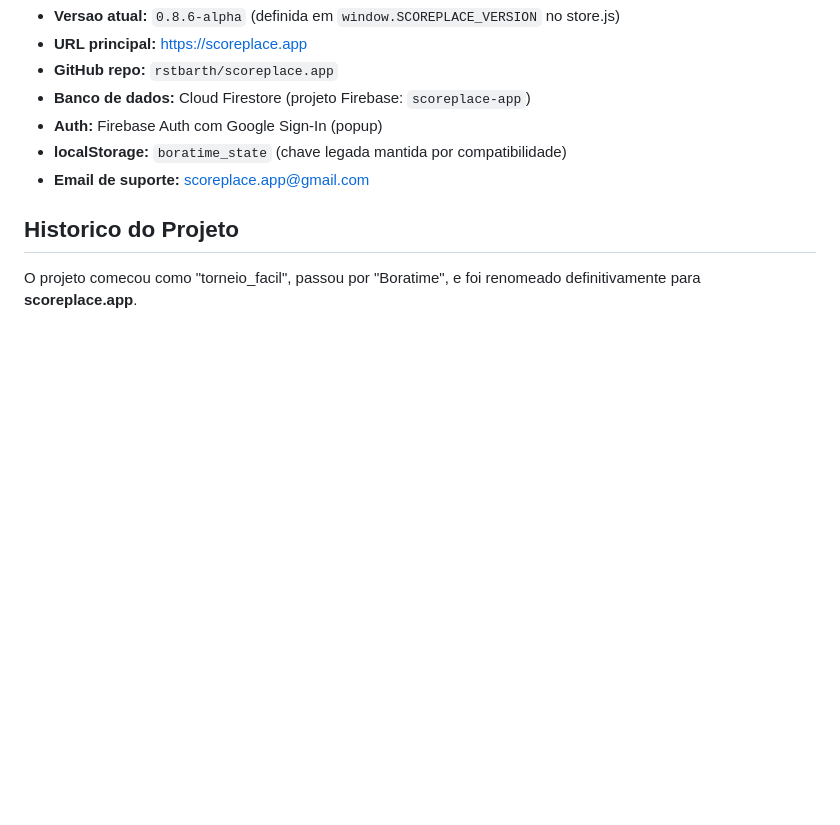
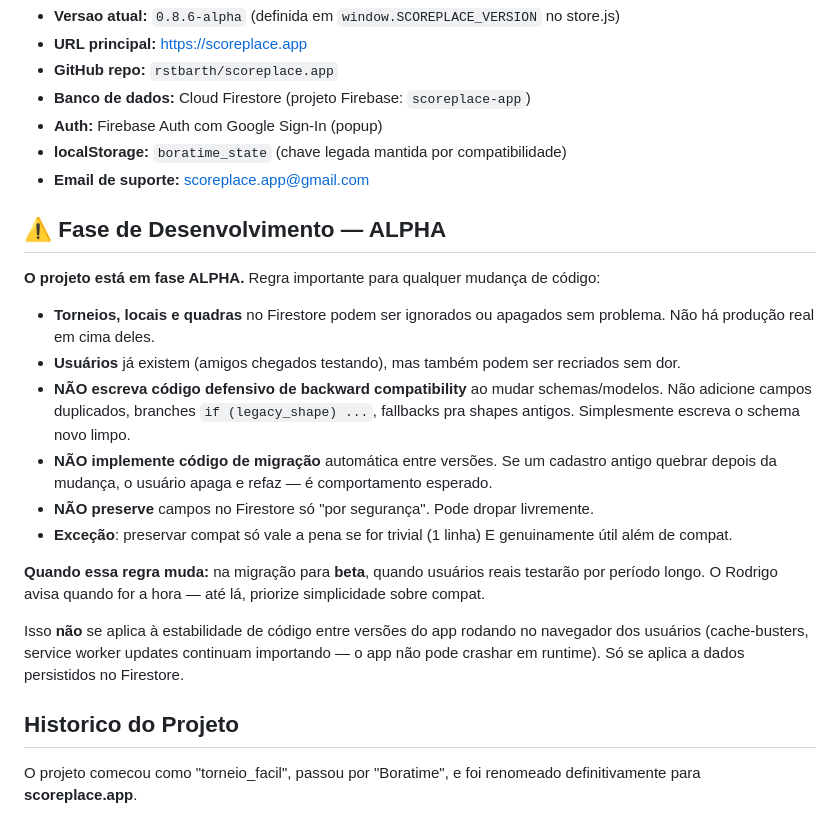
Before and after one commit to rstbarth/scoreplace.app, a Markdown page: CLAUDE.md, the part around the change. Drawn GitHub-style; blank space fills up the shorter version.

Commit message:
docs: fase alpha — dados no Firestore são descartáveis
Enquanto estamos em alpha, não há produção real em cima dos torneios/
locais cadastrados. Regra: não escrever código defensivo de backward
compatibility ao mudar schemas, não manter campos duplicados, não
implementar migração automática. Escrever o schema novo limpo.

Regra muda quando entrarmos em beta (usuários reais testando).

Co-Authored-By: Claude Opus 4.7 (1M context) <noreply@anthropic.com>

```diff
--- a/CLAUDE.md
+++ b/CLAUDE.md
@@ -11,6 +11,21 @@ Plataforma web de gestao de torneios esportivos e board games. App SPA (Single P
 - **Auth:** Firebase Auth com Google Sign-In (popup)
 - **localStorage:** `boratime_state` (chave legada mantida por compatibilidade)
 - **Email de suporte:** scoreplace.app@gmail.com
+
+## ⚠️ Fase de Desenvolvimento — ALPHA
+
+**O projeto está em fase ALPHA.** Regra importante para qualquer mudança de código:
+
+- **Torneios, locais e quadras** no Firestore podem ser ignorados ou apagados sem problema. Não há produção real em cima deles.
+- **Usuários** já existem (amigos chegados testando), mas também podem ser recriados sem dor.
+- **NÃO escreva código defensivo de backward compatibility** ao mudar schemas/modelos. Não adicione campos duplicados, branches `if (legacy_shape) ...`, fallbacks pra shapes antigos. Simplesmente escreva o schema novo limpo.
+- **NÃO implemente código de migração** automática entre versões. Se um cadastro antigo quebrar depois da mudança, o usuário apaga e refaz — é comportamento esperado.
+- **NÃO preserve** campos no Firestore só "por segurança". Pode dropar livremente.
+- **Exceção**: preservar compat só vale a pena se for trivial (1 linha) E genuinamente útil além de compat.
+
+**Quando essa regra muda:** na migração para **beta**, quando usuários reais testarão por período longo. O Rodrigo avisa quando for a hora — até lá, priorize simplicidade sobre compat.
+
+Isso **não** se aplica à estabilidade de código entre versões do app rodando no navegador dos usuários (cache-busters, service worker updates continuam importando — o app não pode crashar em runtime). Só se aplica a dados persistidos no Firestore.
 
 ## Historico do Projeto
 
```
